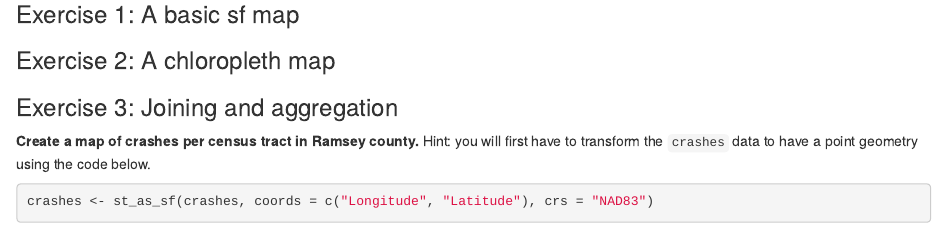
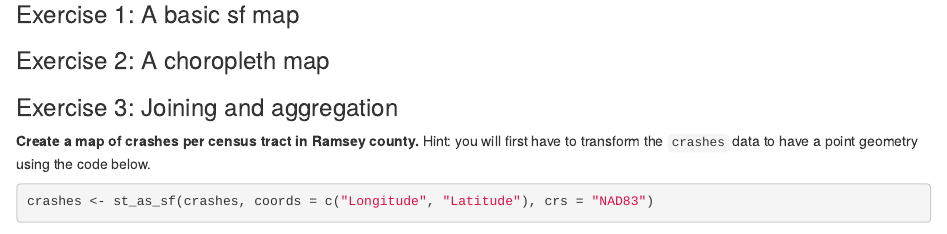
Before and after one commit to efranke22/vivian-erin-456, an R Markdown document (sftutorial.Rmd): the page in a window 1100 px wide, from 10110 px down. Rendered offline with R 4.5, knitr and Pandoc, with nearby package versions; some code elsewhere in the file could not run offline.

Commit message:
nothing important

```diff
--- a/sftutorial.Rmd
+++ b/sftutorial.Rmd
@@ -382,7 +382,7 @@ crashes <- read_csv("data/Pedestrian_and_Bike_Crash_Dataset__.csv") %>%
 
 ### Exercise 1: A basic sf map
 
-### Exercise 2: A chloropleth map
+### Exercise 2: A choropleth map
 
 ### Exercise 3: Joining and aggregation
 
```
Also changed, not shown: 2 other files.
